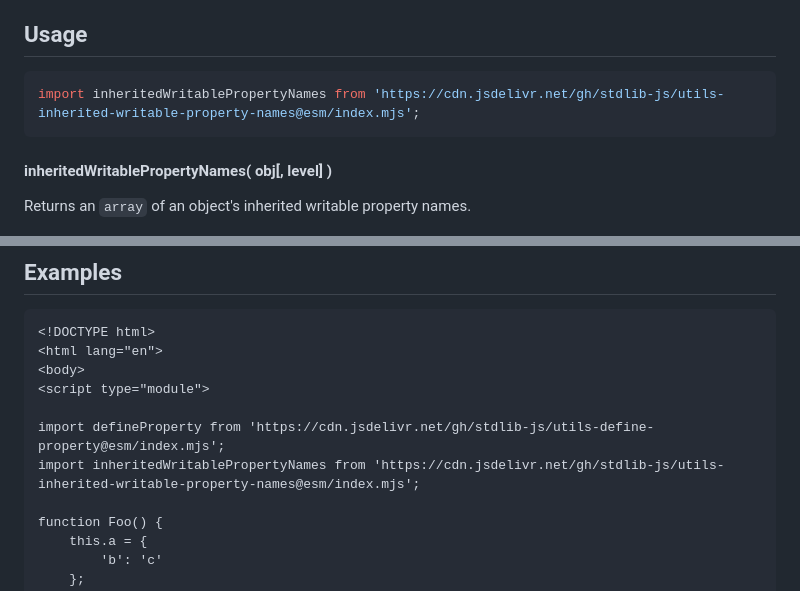
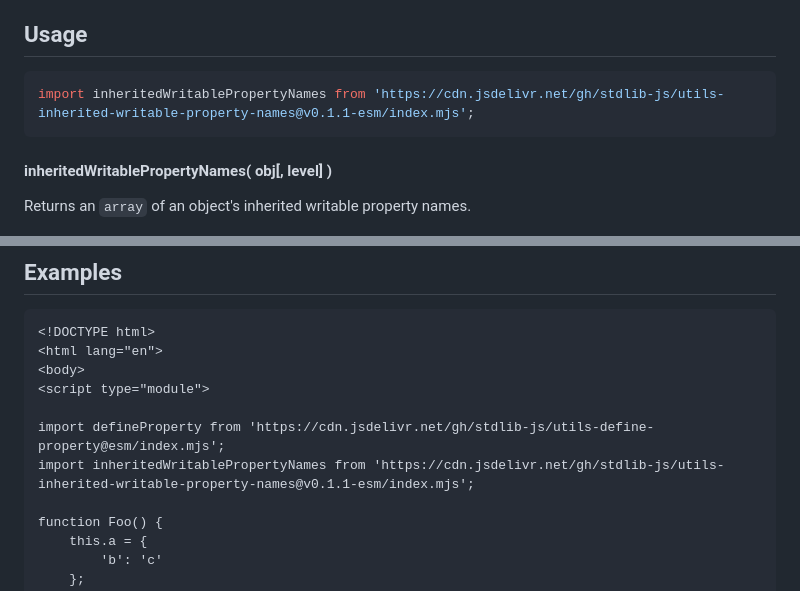
Before and after one commit to stdlib-js/utils-inherited-writable-property-names, a Markdown page: README.md, 2 parts joined by grey strips. Rendered like a GitHub page.

Commit message:
Update README.md for ESM bundle v0.1.1

````diff
--- a/README.md
+++ b/README.md
@@ -44,7 +44,7 @@ limitations under the License.
 <!-- eslint-disable id-length -->
 
 ```javascript
-import inheritedWritablePropertyNames from 'https://cdn.jsdelivr.net/gh/stdlib-js/utils-inherited-writable-property-names@esm/index.mjs';
+import inheritedWritablePropertyNames from 'https://cdn.jsdelivr.net/gh/stdlib-js/utils-inherited-writable-property-names@v0.1.1-esm/index.mjs';
 ```
 
 #### inheritedWritablePropertyNames( obj\[, level] )
@@ -141,7 +141,7 @@ var keys = inheritedWritablePropertyNames( f, 1 );
 <script type="module">
 
 import defineProperty from 'https://cdn.jsdelivr.net/gh/stdlib-js/utils-define-property@esm/index.mjs';
-import inheritedWritablePropertyNames from 'https://cdn.jsdelivr.net/gh/stdlib-js/utils-inherited-writable-property-names@esm/index.mjs';
+import inheritedWritablePropertyNames from 'https://cdn.jsdelivr.net/gh/stdlib-js/utils-inherited-writable-property-names@v0.1.1-esm/index.mjs';
 
 function Foo() {
     this.a = {
````
